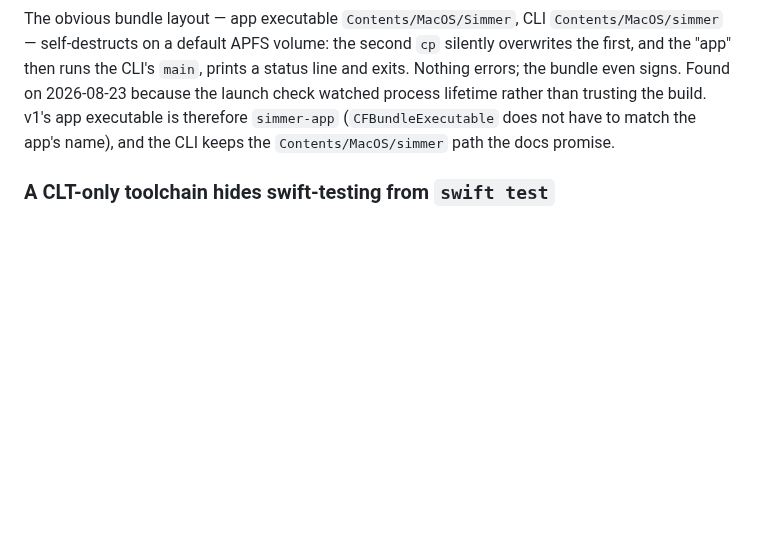
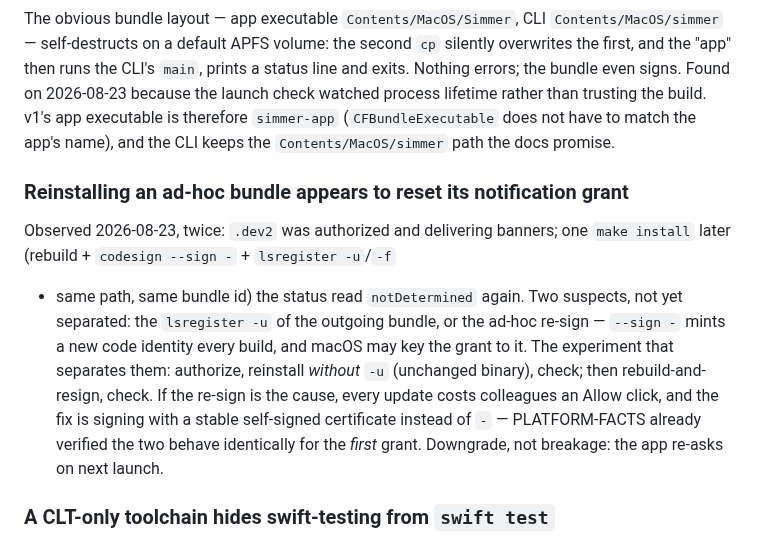
Before and after one commit to moralesl/simmer, a Markdown page: docs/LEARNINGS.md, the part around the change. Rendered like a GitHub page; blank space fills up the shorter version.

```diff
--- a/docs/LEARNINGS.md
+++ b/docs/LEARNINGS.md
@@ -176,6 +176,15 @@ The obvious bundle layout — app executable `Contents/MacOS/Simmer`, CLI `Conte
 Nothing errors; the bundle even signs.
 Found on 2026-08-23 because the launch check watched process lifetime rather than trusting the build. v1's app executable is therefore `simmer-app` (`CFBundleExecutable` does not have to match the app's name), and the CLI keeps the `Contents/MacOS/simmer` path the docs promise.
 
+### Reinstalling an ad-hoc bundle appears to reset its notification grant
+
+Observed 2026-08-23, twice: `.dev2` was authorized and delivering banners; one `make install` later (rebuild + `codesign --sign -` + `lsregister -u`/`-f`
++ same path, same bundle id) the status read `notDetermined` again.
+  Two suspects, not yet separated: the `lsregister -u` of the outgoing bundle, or the ad-hoc re-sign — `--sign -` mints a new code identity every build, and macOS may key the grant to it.
+  The experiment that separates them: authorize, reinstall *without* `-u` (unchanged binary), check; then rebuild-and-resign, check.
+  If the re-sign is the cause, every update costs colleagues an Allow click, and the fix is signing with a stable self-signed certificate instead of `-` — PLATFORM-FACTS already verified the two behave identically for the *first* grant.
+  Downgrade, not breakage: the app re-asks on next launch.
+
 ### A CLT-only toolchain hides swift-testing from `swift test`
 
 `Testing.framework` ships with the Command Line Tools, but outside every default search path — `swift test` fails with *no such module 'Testing'*, and after `-F` is added it still dies at runtime missing `lib_TestingInterop.dylib`.
```
Also changed, not shown: README.md (+8 -0 lines), assets/readme-menubar.png (added), 16 other files.
